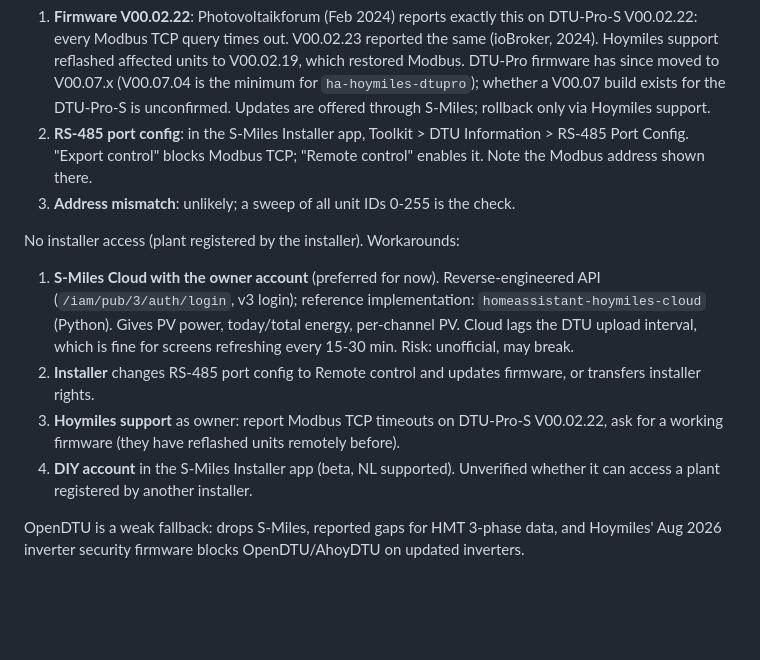
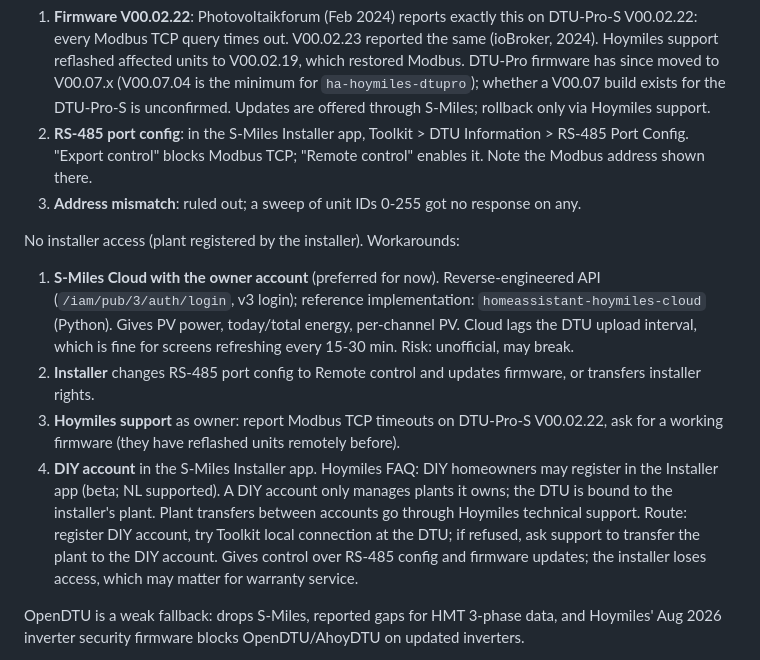
Before and after one commit to xaroth/dashboard, a Markdown page: docs/research.md, the part around the change. GitHub-like rendering; blank space fills up the shorter version.

Commit message:
docs: detail DIY installer account route, record unit ID sweep
Co-Authored-By: Claude Opus 5.5 (1M context) <noreply@anthropic.com>

```diff
--- a/docs/research.md
+++ b/docs/research.md
@@ -146,14 +146,14 @@ Likely causes, most likely first:
 
 1. **Firmware V00.02.22**: Photovoltaikforum (Feb 2024) reports exactly this on DTU-Pro-S V00.02.22: every Modbus TCP query times out. V00.02.23 reported the same (ioBroker, 2024). Hoymiles support reflashed affected units to V00.02.19, which restored Modbus. DTU-Pro firmware has since moved to V00.07.x (V00.07.04 is the minimum for `ha-hoymiles-dtupro`); whether a V00.07 build exists for the DTU-Pro-S is unconfirmed. Updates are offered through S-Miles; rollback only via Hoymiles support.
 2. **RS-485 port config**: in the S-Miles Installer app, Toolkit > DTU Information > RS-485 Port Config. "Export control" blocks Modbus TCP; "Remote control" enables it. Note the Modbus address shown there.
-3. **Address mismatch**: unlikely; a sweep of all unit IDs 0-255 is the check.
+3. **Address mismatch**: ruled out; a sweep of unit IDs 0-255 got no response on any.
 
 No installer access (plant registered by the installer). Workarounds:
 
 1. **S-Miles Cloud with the owner account** (preferred for now). Reverse-engineered API (`/iam/pub/3/auth/login`, v3 login); reference implementation: `homeassistant-hoymiles-cloud` (Python). Gives PV power, today/total energy, per-channel PV. Cloud lags the DTU upload interval, which is fine for screens refreshing every 15-30 min. Risk: unofficial, may break.
 2. **Installer** changes RS-485 port config to Remote control and updates firmware, or transfers installer rights.
 3. **Hoymiles support** as owner: report Modbus TCP timeouts on DTU-Pro-S V00.02.22, ask for a working firmware (they have reflashed units remotely before).
-4. **DIY account** in the S-Miles Installer app (beta, NL supported). Unverified whether it can access a plant registered by another installer.
+4. **DIY account** in the S-Miles Installer app. Hoymiles FAQ: DIY homeowners may register in the Installer app (beta; NL supported). A DIY account only manages plants it owns; the DTU is bound to the installer's plant. Plant transfers between accounts go through Hoymiles technical support. Route: register DIY account, try Toolkit local connection at the DTU; if refused, ask support to transfer the plant to the DIY account. Gives control over RS-485 config and firmware updates; the installer loses access, which may matter for warranty service.
 
 OpenDTU is a weak fallback: drops S-Miles, reported gaps for HMT 3-phase data, and Hoymiles' Aug 2026 inverter security firmware blocks OpenDTU/AhoyDTU on updated inverters.
 
```
